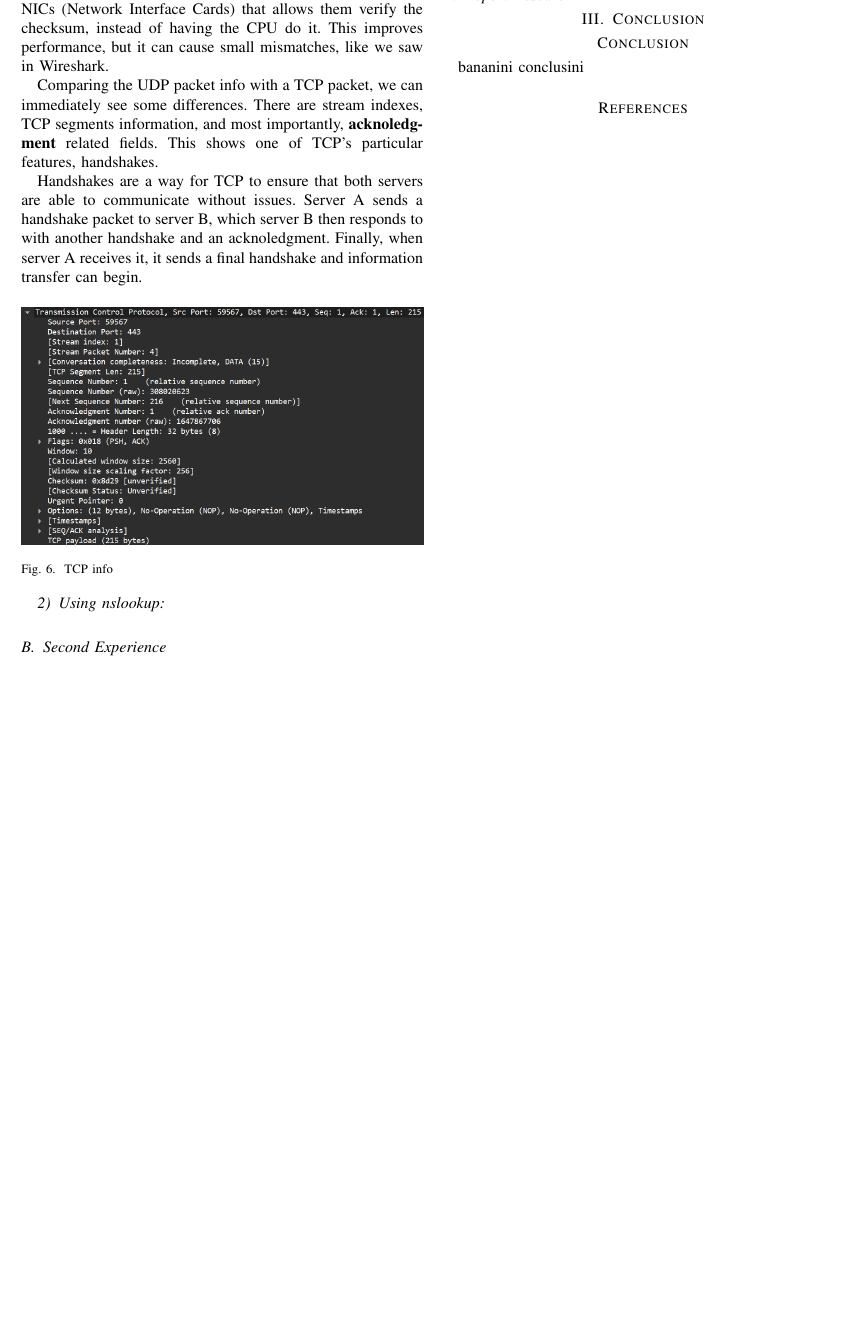
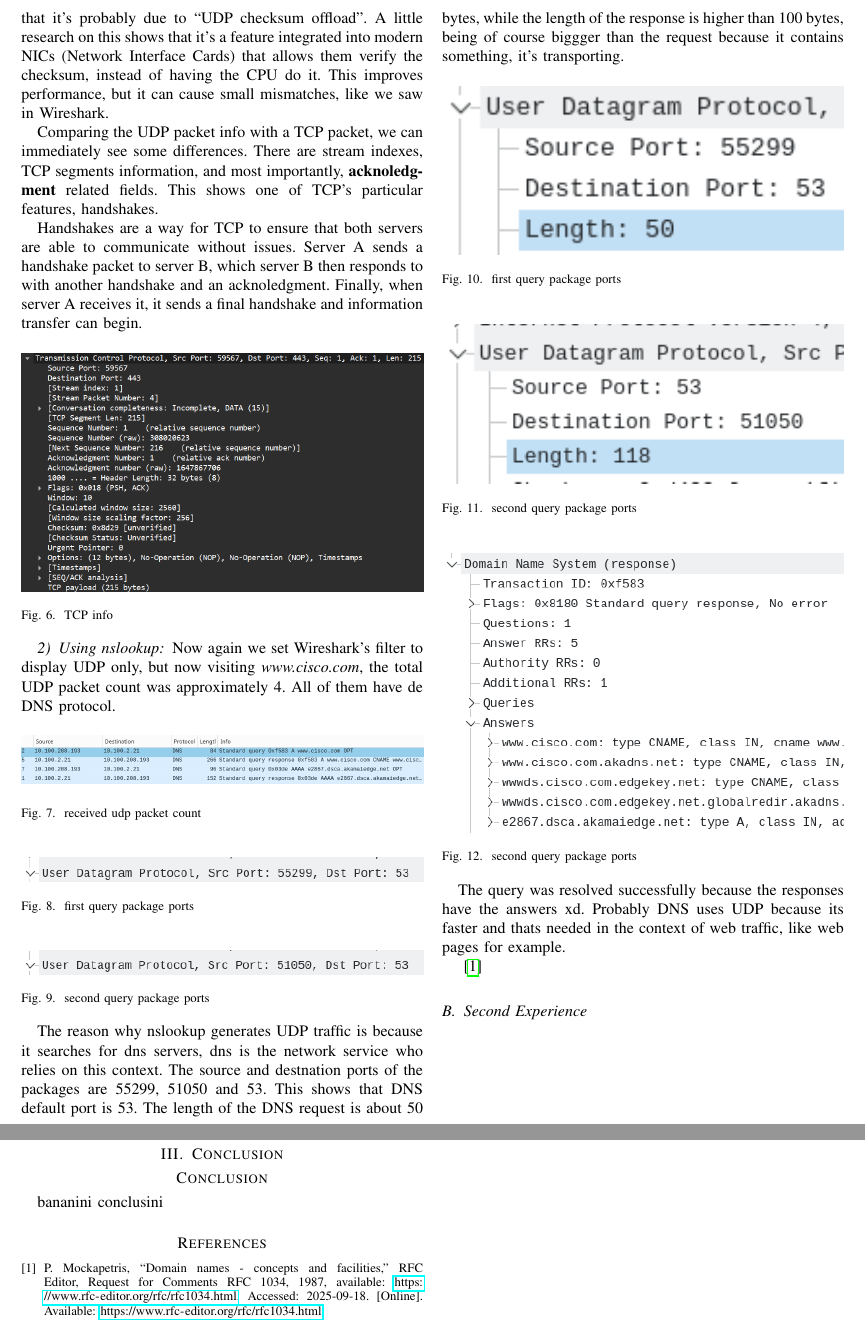
Before and after one commit to DanielCasquino/cn-reports, a LaTeX paper (3/bare_jrnl.tex, which reads 3/first.tex): part of page 2 of 2 before the commit and two parts of pages 2 and 3 of 3 after it, the two joined at a grey line, cut at the place of the change, the shorter picture padded with empty space. Compiled offline with pdfLaTeX.

Commit message:
avance del lab 3 y falta el lab 2

```diff
--- a/3/first.tex
+++ b/3/first.tex
@@ -87,3 +87,50 @@ transfer can begin.
 \end{figure}
 
 \subsubsection{Using nslookup}
+
+Now again we set Wireshark's filter to display UDP only, but now visiting
+\textit{www.cisco.com}, the total UDP packet count was approximately 4. All of them have de DNS protocol.\@
+
+\begin{figure}[htbp]
+	\centering
+	\includegraphics[width=1\linewidth]{img/7.png}
+	\caption{received udp packet count}\label{fig:7}
+\end{figure}
+
+\begin{figure}[htbp]
+	\centering
+	\includegraphics[width=1\linewidth]{img/8.png}
+	\caption{first query package ports}\label{fig:8}
+\end{figure}
+
+\begin{figure}[htbp]
+	\centering
+	\includegraphics[width=1\linewidth]{img/9.png}
+	\caption{second query package ports}\label{fig:9}
+\end{figure}
+
+The reason why nslookup generates UDP traffic is because it searches for dns servers, dns is the network service who relies on this context. The source and destnation ports of the packages are 55299, 51050 and 53. This shows that DNS default port is 53. The length of the DNS request is about 50 bytes, while the length of the response is higher than 100 bytes, being of course biggger than the request because it contains something, it's transporting.
+
+\begin{figure}[htbp]
+	\centering
+	\includegraphics[width=1\linewidth]{img/10.png}
+	\caption{first query package ports}\label{fig:10}
+\end{figure}
+
+\begin{figure}[htbp]
+	\centering
+	\includegraphics[width=1\linewidth]{img/11.png}
+	\caption{second query package ports}\label{fig:11}
+\end{figure}
+
+\begin{figure}[htbp]
+	\centering
+	\includegraphics[width=1\linewidth]{img/12.png}
+	\caption{second query package ports}\label{fig:12}
+\end{figure}
+
+
+The query was resolved successfully because the responses have the answers xd. Probably DNS uses UDP because its faster and thats needed in the context of web traffic, like web pages for example.
+
+
+\cite{rfc1034}
```
Also changed, not shown: 2/introduction.tex (+30 -1 lines), 2/bare_jrnl.tex (indentation only), 3/img/10.png (added), 3/img/11.png (added), 3/img/12.png (added), 3/img/7.png (added), 3/img/8.png (added), 3/img/9.png (added), 3/first.tex (2 more changed lines). Lines whose indentation alone changed are shown as unchanged.
